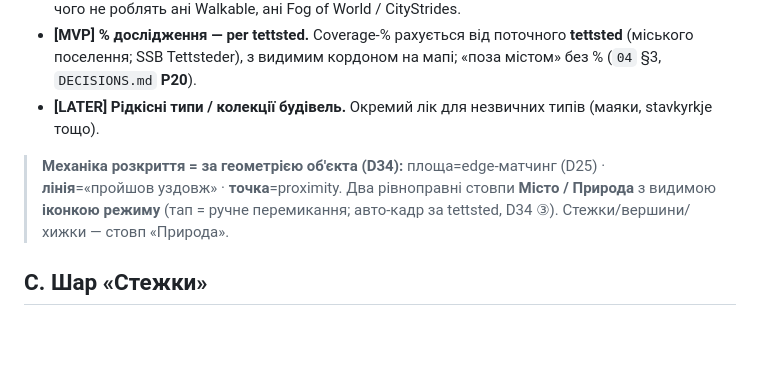
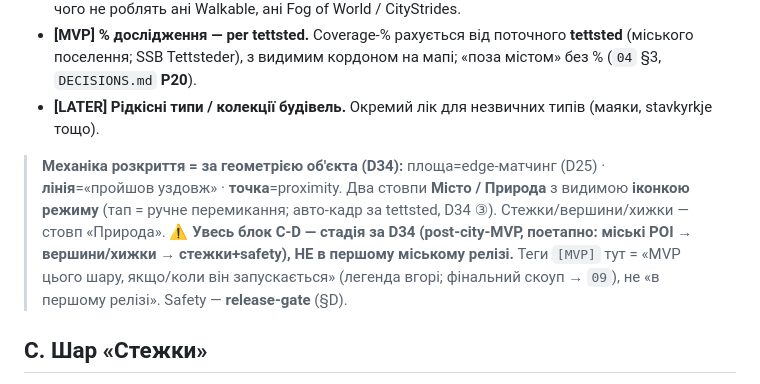
Before and after one commit to semden-info/streif-docs, a Markdown page: docs/03-feature-spec.md, the part around the change. GitHub-like rendering; blank space fills up the shorter version.

Commit message:
docs: codex-review фікси — NLOD-ліцензія однозначно + staging-нота C-D
Codex-review (сесія 2026-07-12): (1) прибрано стале «CC-BY через Geonorge» у P20
(SSB Tettsteder = NLOD, не CC-BY); (2) 03 §C-D — явна нота, що весь природний блок
= стадія за D34 (post-city-MVP), теги [MVP] = MVP-цього-шару, не перший реліз.

Co-Authored-By: Claude Opus 4.8 <noreply@anthropic.com>

```diff
--- a/docs/03-feature-spec.md
+++ b/docs/03-feature-spec.md
@@ -38,7 +38,8 @@
 - **[MVP] % дослідження — per tettsted.** Coverage-% рахується від поточного **tettsted** (міського поселення; SSB Tettsteder), з видимим кордоном на мапі; «поза містом» без % (`04` §3, `DECISIONS.md` **P20**).
 - **[LATER] Рідкісні типи / колекції будівель.** Окремий лік для незвичних типів (маяки, stavkyrkje тощо).
 
-> **Механіка розкриття = за геометрією об'єкта (D34):** площа=edge-матчинг (D25) · **лінія**=«пройшов уздовж» · **точка**=proximity. Два рівноправні стовпи **Місто / Природа** з видимою **іконкою режиму** (тап = ручне перемикання; авто-кадр за tettsted, D34 ③). Стежки/вершини/хижки — стовп «Природа».
+> **Механіка розкриття = за геометрією об'єкта (D34):** площа=edge-матчинг (D25) · **лінія**=«пройшов уздовж» · **точка**=proximity. Два стовпи **Місто / Природа** з видимою **іконкою режиму** (тап = ручне перемикання; авто-кадр за tettsted, D34 ③). Стежки/вершини/хижки — стовп «Природа».
+> ⚠️ **Увесь блок C-D — стадія за D34 (post-city-MVP, поетапно: міські POI → вершини/хижки → стежки+safety), НЕ в першому міському релізі.** Теги `[MVP]` тут = «MVP цього шару, якщо/коли він запускається» (легенда вгорі; фінальний скоуп → `09`), не «в першому релізі». Safety — **release-gate** (§D).
 
 ## C. Шар «Стежки»
 
```
Also changed, not shown: docs/DECISIONS.md (+1 -1 lines).
